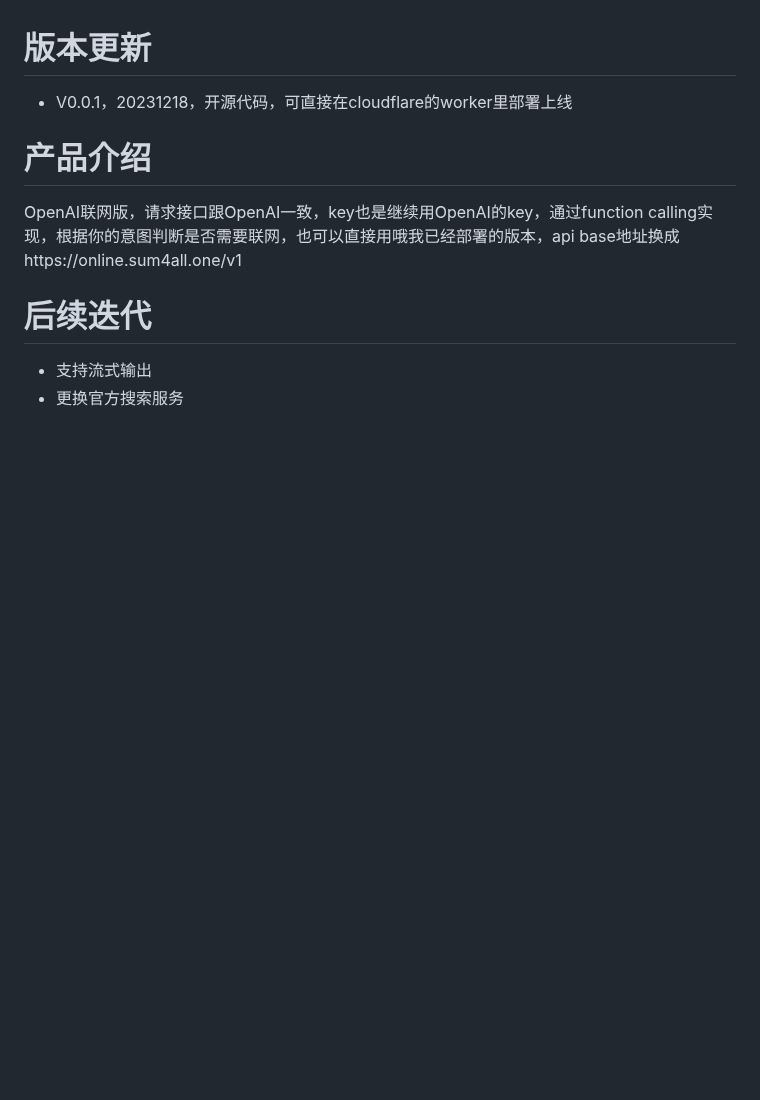
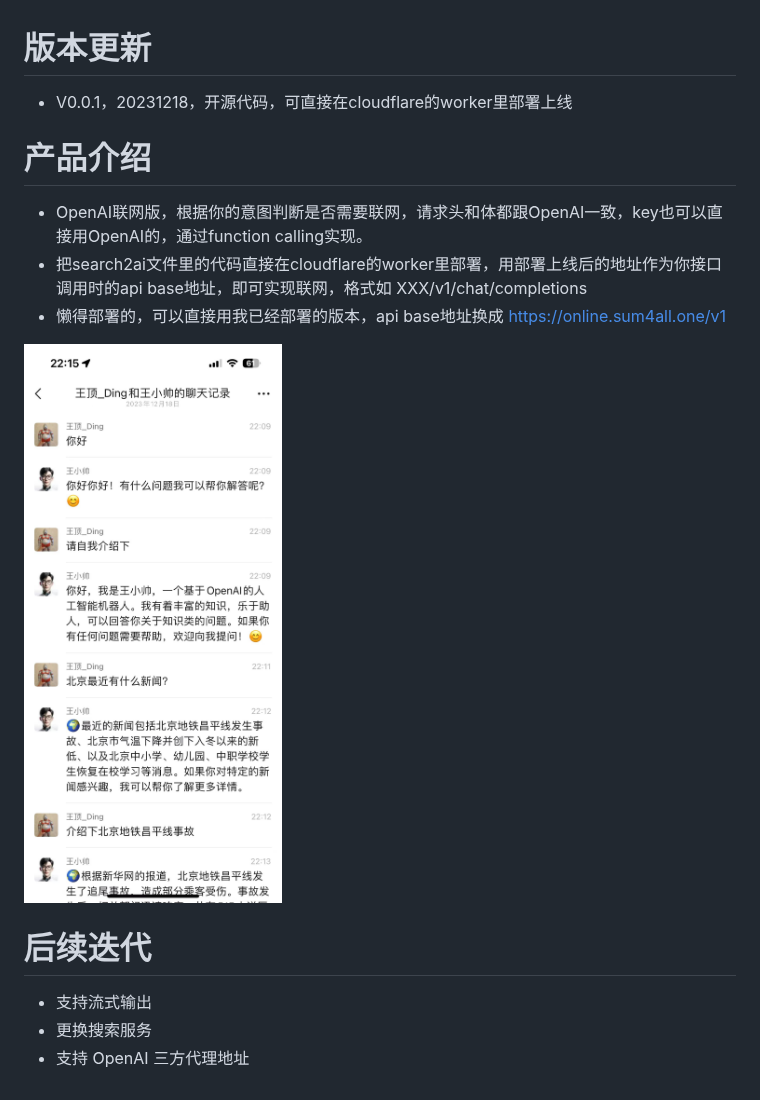
Before and after one commit to fatwang2/search2ai, a Markdown page: README.md, the part around the change. Drawn GitHub-style; pictures changed too: pictures/wechat.jpg (added); blank space fills up the shorter version.

Commit message:
更新说明文档

```diff
--- a/README.md
+++ b/README.md
@@ -2,8 +2,13 @@
 - V0.0.1，20231218，开源代码，可直接在cloudflare的worker里部署上线
 
 # 产品介绍
-OpenAI联网版，请求接口跟OpenAI一致，key也是继续用OpenAI的key，通过function calling实现，根据你的意图判断是否需要联网，也可以直接用哦我已经部署的版本，api base地址换成https://online.sum4all.one/v1
+- OpenAI联网版，根据你的意图判断是否需要联网，请求头和体都跟OpenAI一致，key也可以直接用OpenAI的，通过function calling实现。
+- 把search2ai文件里的代码直接在cloudflare的worker里部署，用部署上线后的地址作为你接口调用时的api base地址，即可实现联网，格式如 XXX/v1/chat/completions
+- 懒得部署的，可以直接用我已经部署的版本，api base地址换成 https://online.sum4all.one/v1
+
+![效果示例](pictures/wechat.jpg)
 
 # 后续迭代
 - 支持流式输出
-- 更换官方搜索服务
+- 更换搜索服务
+- 支持 OpenAI 三方代理地址
```
Also changed, not shown: 2 other files.
